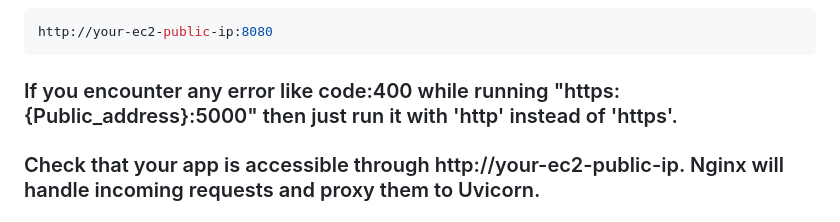
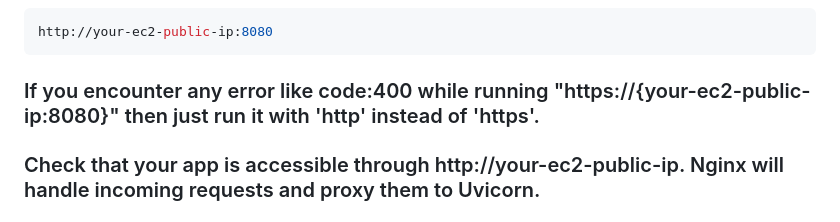
Before and after one commit to jatin-12-2002/Interview_Question_Creator, a Markdown page: README.md, the part around one of its changes. Rendered like a GitHub page.

Commit message:
readme done

````diff
--- a/README.md
+++ b/README.md
@@ -297,7 +297,7 @@ uvicorn app:app --host 0.0.0.0 --port 8080
 http://your-ec2-public-ip:8080
 ```
 
-### If you encounter any error like code:400 while running "https:{Public_address}:5000" then just run it with 'http' instead of 'https'.
+### If you encounter any error like code:400 while running "https://{your-ec2-public-ip:8080}" then just run it with 'http' instead of 'https'.
 
 
 ### Check that your app is accessible through http://your-ec2-public-ip. Nginx will handle incoming requests and proxy them to Uvicorn.
````
Also changed, not shown: other parts of README.md (+1 -1 lines).
